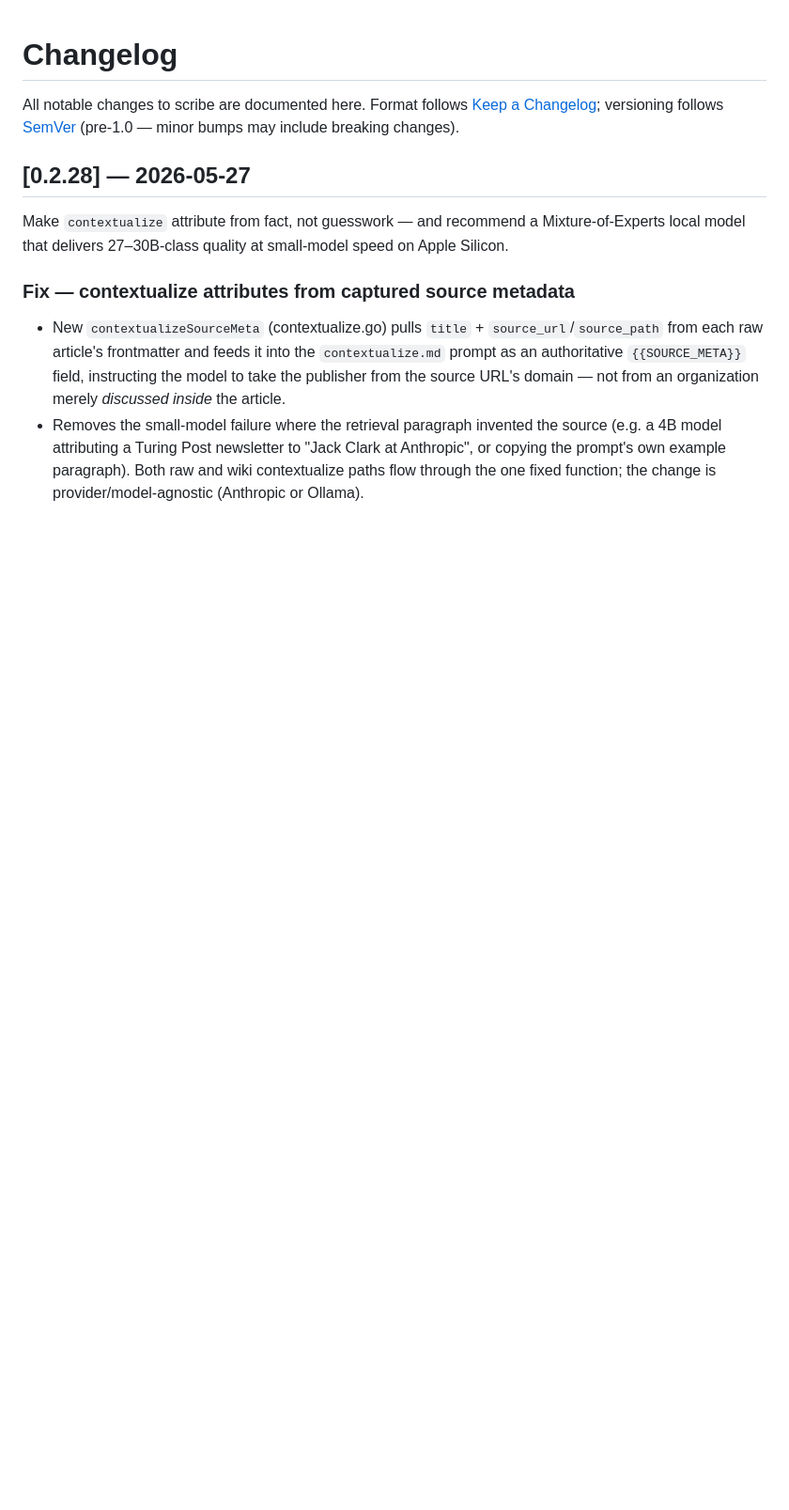
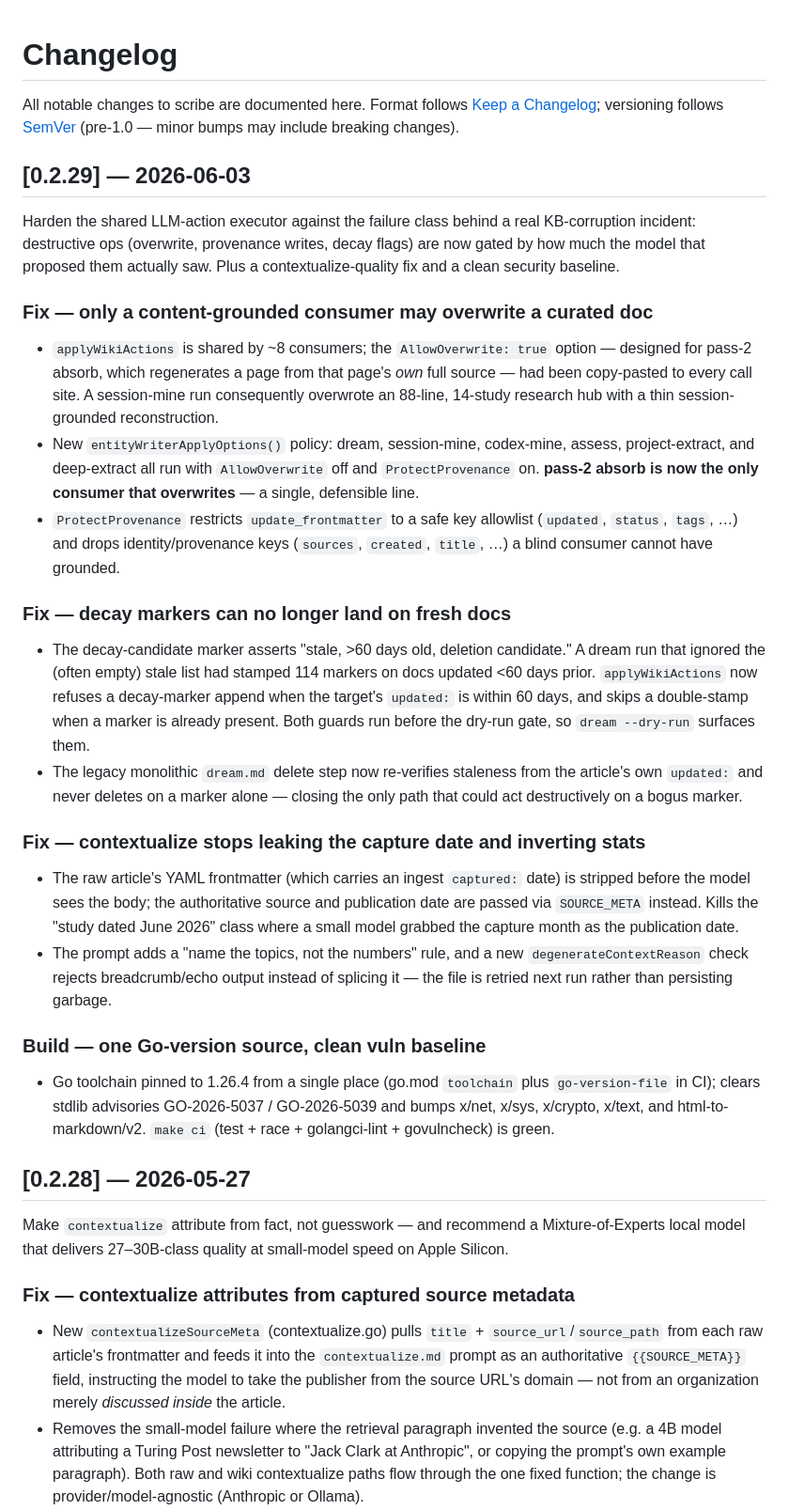
Before and after one commit to oliver-kriska/scribe, a Markdown page: CHANGELOG.md, the part around the change. Shown at 94% size. GitHub-like rendering; blank space fills up the shorter version.

Commit message:
docs(changelog): v0.2.29 — executor safety, contextualize, vuln baseline
Co-Authored-By: Claude Opus 4.8 (1M context) <noreply@anthropic.com>

```diff
--- a/CHANGELOG.md
+++ b/CHANGELOG.md
@@ -1,6 +1,55 @@
 # Changelog
 
 All notable changes to scribe are documented here. Format follows [Keep a Changelog](https://keepachangelog.com/en/1.1.0/); versioning follows [SemVer](https://semver.org/) (pre-1.0 — minor bumps may include breaking changes).
+
+## [0.2.29] — 2026-06-03
+
+Harden the shared LLM-action executor against the failure class behind a real
+KB-corruption incident: destructive ops (overwrite, provenance writes, decay
+flags) are now gated by how much the model that proposed them actually saw.
+Plus a contextualize-quality fix and a clean security baseline.
+
+### Fix — only a content-grounded consumer may overwrite a curated doc
+- `applyWikiActions` is shared by ~8 consumers; the `AllowOverwrite: true`
+  option — designed for pass-2 absorb, which regenerates a page from that
+  page's *own* full source — had been copy-pasted to every call site. A
+  session-mine run consequently overwrote an 88-line, 14-study research hub
+  with a thin session-grounded reconstruction.
+- New `entityWriterApplyOptions()` policy: dream, session-mine, codex-mine,
+  assess, project-extract, and deep-extract all run with `AllowOverwrite`
+  off and `ProtectProvenance` on. **pass-2 absorb is now the only consumer
+  that overwrites** — a single, defensible line.
+- `ProtectProvenance` restricts `update_frontmatter` to a safe key allowlist
+  (`updated`, `status`, `tags`, …) and drops identity/provenance keys
+  (`sources`, `created`, `title`, …) a blind consumer cannot have grounded.
+
+### Fix — decay markers can no longer land on fresh docs
+- The decay-candidate marker asserts "stale, >60 days old, deletion
+  candidate." A dream run that ignored the (often empty) stale list had
+  stamped 114 markers on docs updated <60 days prior. `applyWikiActions` now
+  refuses a decay-marker append when the target's `updated:` is within 60
+  days, and skips a double-stamp when a marker is already present. Both
+  guards run before the dry-run gate, so `dream --dry-run` surfaces them.
+- The legacy monolithic `dream.md` delete step now re-verifies staleness from
+  the article's own `updated:` and never deletes on a marker alone — closing
+  the only path that could act destructively on a bogus marker.
+
+### Fix — contextualize stops leaking the capture date and inverting stats
+- The raw article's YAML frontmatter (which carries an ingest `captured:`
+  date) is stripped before the model sees the body; the authoritative source
+  and publication date are passed via `SOURCE_META` instead. Kills the
+  "study dated June 2026" class where a small model grabbed the capture month
+  as the publication date.
+- The prompt adds a "name the topics, not the numbers" rule, and a new
+  `degenerateContextReason` check rejects breadcrumb/echo output instead of
+  splicing it — the file is retried next run rather than persisting garbage.
+
+### Build — one Go-version source, clean vuln baseline
+- Go toolchain pinned to 1.26.4 from a single place (go.mod `toolchain` plus
+  `go-version-file` in CI); clears stdlib advisories GO-2026-5037 /
+  GO-2026-5039 and bumps x/net, x/sys, x/crypto, x/text, and
+  html-to-markdown/v2. `make ci` (test + race + golangci-lint + govulncheck)
+  is green.
 
 ## [0.2.28] — 2026-05-27
 
```
